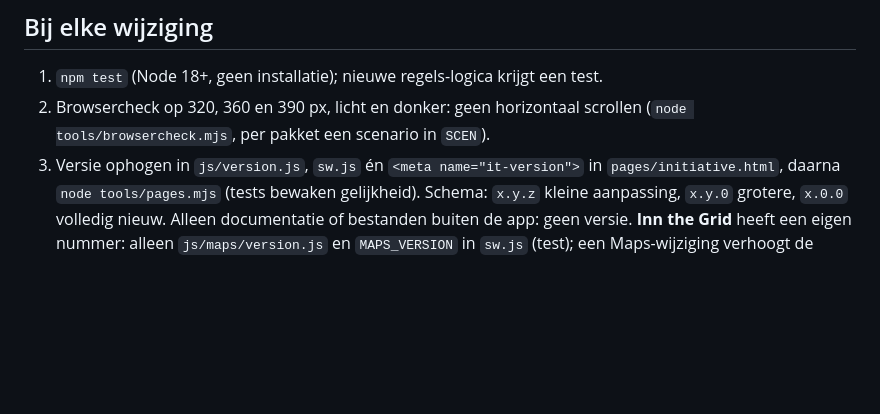
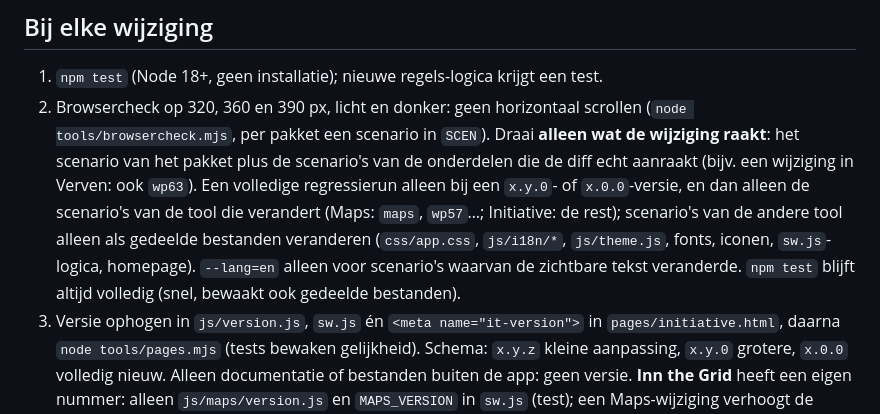
Before and after one commit to sylpher1986/initiative-tafel, a Markdown page: CLAUDE.md, the part around the change. Rendered like a GitHub page; blank space fills up the shorter version.

Commit message:
CLAUDE.md: browsercheck alleen voor wat de wijziging raakt
Co-Authored-By: Claude Opus 5.5 <noreply@anthropic.com>
Claude-Session: https://claude.ai/code/session_014mPVeAsqcdeUomBLJg6fbo

```diff
--- a/CLAUDE.md
+++ b/CLAUDE.md
@@ -65,7 +65,7 @@ Uitzondering: een wijziging die alleen documentatie raakt (CLAUDE.md, ROADMAP.md
 
 ## Bij elke wijziging
 1. `npm test` (Node 18+, geen installatie); nieuwe regels-logica krijgt een test.
-2. Browsercheck op 320, 360 en 390 px, licht en donker: geen horizontaal scrollen (`node tools/browsercheck.mjs`, per pakket een scenario in `SCEN`).
+2. Browsercheck op 320, 360 en 390 px, licht en donker: geen horizontaal scrollen (`node tools/browsercheck.mjs`, per pakket een scenario in `SCEN`). Draai **alleen wat de wijziging raakt**: het scenario van het pakket plus de scenario's van de onderdelen die de diff echt aanraakt (bijv. een wijziging in Verven: ook `wp63`). Een volledige regressierun alleen bij een `x.y.0`- of `x.0.0`-versie, en dan alleen de scenario's van de tool die verandert (Maps: `maps`, `wp57`…; Initiative: de rest); scenario's van de andere tool alleen als gedeelde bestanden veranderen (`css/app.css`, `js/i18n/*`, `js/theme.js`, fonts, iconen, `sw.js`-logica, homepage). `--lang=en` alleen voor scenario's waarvan de zichtbare tekst veranderde. `npm test` blijft altijd volledig (snel, bewaakt ook gedeelde bestanden).
 3. Versie ophogen in `js/version.js`, `sw.js` én `<meta name="it-version">` in `pages/initiative.html`, daarna `node tools/pages.mjs` (tests bewaken gelijkheid). Schema: `x.y.z` kleine aanpassing, `x.y.0` grotere, `x.0.0` volledig nieuw. Alleen documentatie of bestanden buiten de app: geen versie. **Inn the Grid** heeft een eigen nummer: alleen `js/maps/version.js` en `MAPS_VERSION` in `sw.js` (test); een Maps-wijziging verhoogt de Initiative-versie niet, een wijziging aan gedeelde bestanden (`css/app.css`, fonts, iconen, `js/i18n/*`, `js/theme.js`, homepage) wel.
 4. Commit in het Nederlands, push naar `main`.
 5. Na afloop: keuze toevoegen of bijwerken onder "Gemaakte keuzes" (kort: wat geldt, waar het zit, wat is afgewezen) en het punt uit `ROADMAP.md` halen.
```
